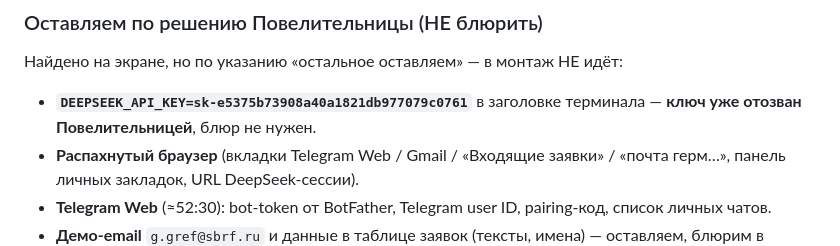
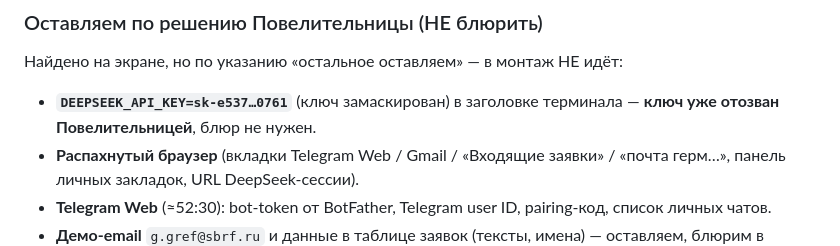
Before and after one commit to helgakhay1990/zerocoder-agent, a Markdown page: agent-assistant/reports/2026-06_webinar-openclaw_tz.md, the part around the change. Rendered like a GitHub page.

Commit message:
Замаскировать отозванный API-ключ в тексте ТЗ
Co-Authored-By: Claude Opus 4.8 <noreply@anthropic.com>

```diff
--- a/agent-assistant/reports/2026-06_webinar-openclaw_tz.md
+++ b/agent-assistant/reports/2026-06_webinar-openclaw_tz.md
@@ -33,7 +33,7 @@
 ### Оставляем по решению Повелительницы (НЕ блюрить)
 
 Найдено на экране, но по указанию «остальное оставляем» — в монтаж НЕ идёт:
-- **`DEEPSEEK_API_KEY=sk-e5375b73908a40a1821db977079c0761`** в заголовке терминала — **ключ уже отозван Повелительницей**, блюр не нужен.
+- **`DEEPSEEK_API_KEY=sk-e537…0761`** (ключ замаскирован) в заголовке терминала — **ключ уже отозван Повелительницей**, блюр не нужен.
 - **Распахнутый браузер** (вкладки Telegram Web / Gmail / «Входящие заявки» / «почта герм…», панель личных закладок, URL DeepSeek-сессии).
 - **Telegram Web** (≈52:30): bot-token от BotFather, Telegram user ID, pairing-код, список личных чатов.
 - **Демо-email** `g.gref@sbrf.ru` и данные в таблице заявок (тексты, имена) — оставляем, блюрим в таблице ТОЛЬКО колонку с датой (п.5).
```
